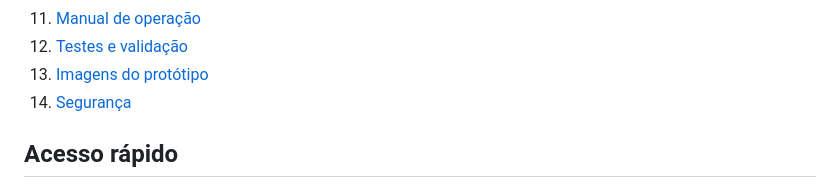
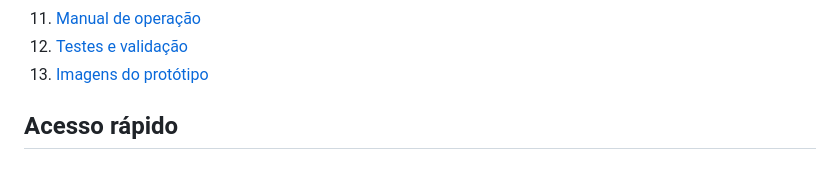
Before and after one commit to lzmeister/Sistemas-Embarcados, a Markdown page: documentacao/README.md, the part around the change. GitHub-like rendering.

```diff
--- a/documentacao/README.md
+++ b/documentacao/README.md
@@ -19,7 +19,6 @@ O projeto realiza o monitoramento de temperatura, umidade e presença de fumaça
 11. [Manual de operação](#manual-de-operação)
 12. [Testes e validação](#testes-e-validação)
 13. [Imagens do protótipo](#imagens-do-protótipo)
-14. [Segurança](#segurança)
 
 ## Acesso rápido
 
```
